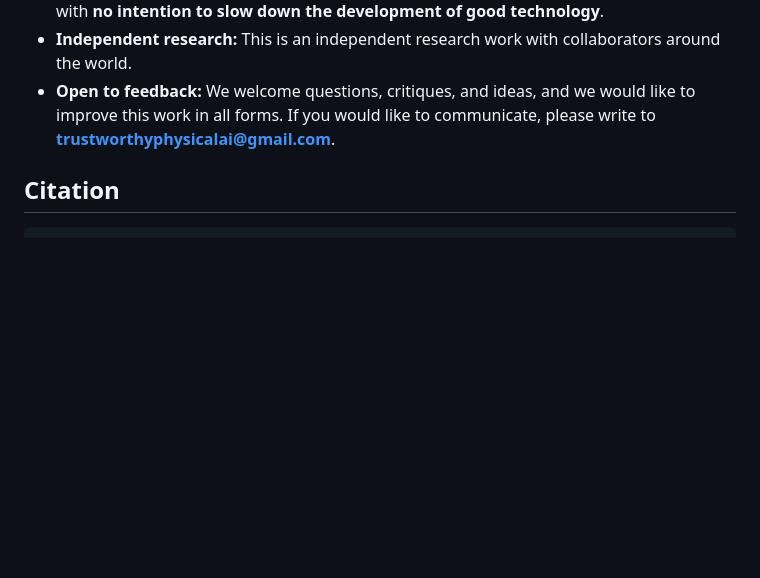
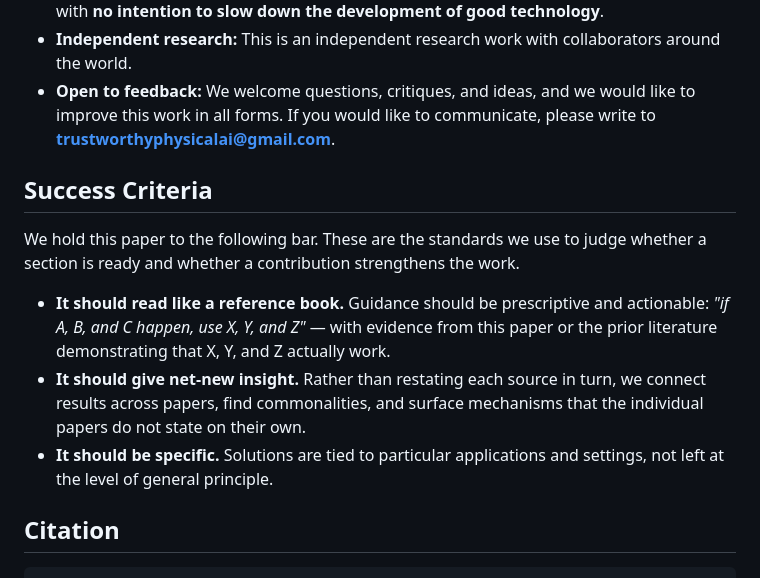
Before and after one commit to trustworthyphysicalai/mainsurveypaper, a Markdown page: README.md, the part around the change. Drawn GitHub-style; blank space fills up the shorter version.

Commit message:
Add Success Criteria section to README
Document the standards for the paper: reference-book style actionable
guidance, net-new cross-paper insight, and application-specific solutions.

Co-authored-by: Cursor <cursoragent@cursor.com>

````diff
--- a/README.md
+++ b/README.md
@@ -41,6 +41,14 @@ Physical AI refers to AI systems that are grounded in the physical world through
 - **Independent research:** This is an independent research work with collaborators around the world.
 - **Open to feedback:** We welcome questions, critiques, and ideas, and we would like to improve this work in all forms. If you would like to communicate, please write to **[trustworthyphysicalai@gmail.com](mailto:trustworthyphysicalai@gmail.com)**.
 
+## Success Criteria
+
+We hold this paper to the following bar. These are the standards we use to judge whether a section is ready and whether a contribution strengthens the work.
+
+- **It should read like a reference book.** Guidance should be prescriptive and actionable: *"if A, B, and C happen, use X, Y, and Z"* — with evidence from this paper or the prior literature demonstrating that X, Y, and Z actually work.
+- **It should give net-new insight.** Rather than restating each source in turn, we connect results across papers, find commonalities, and surface mechanisms that the individual papers do not state on their own.
+- **It should be specific.** Solutions are tied to particular applications and settings, not left at the level of general principle.
+
 ## Citation
 
 ```bibtex
````
